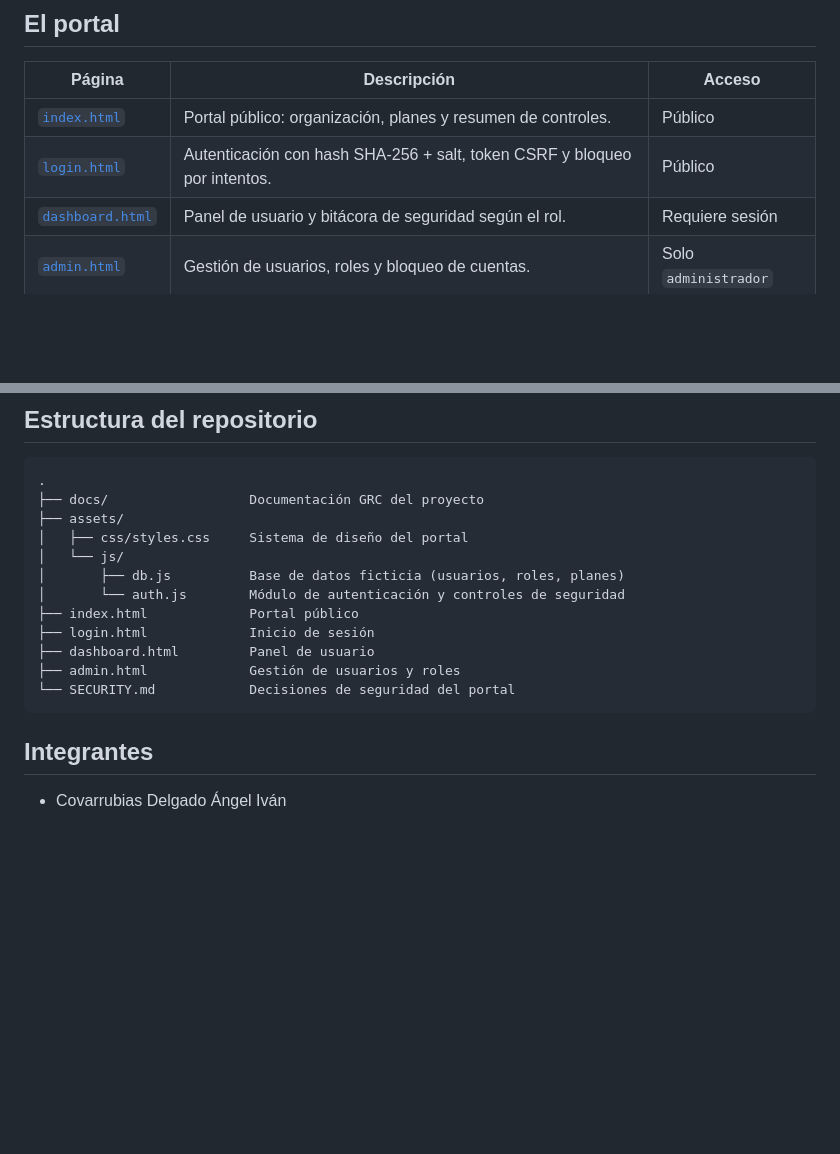
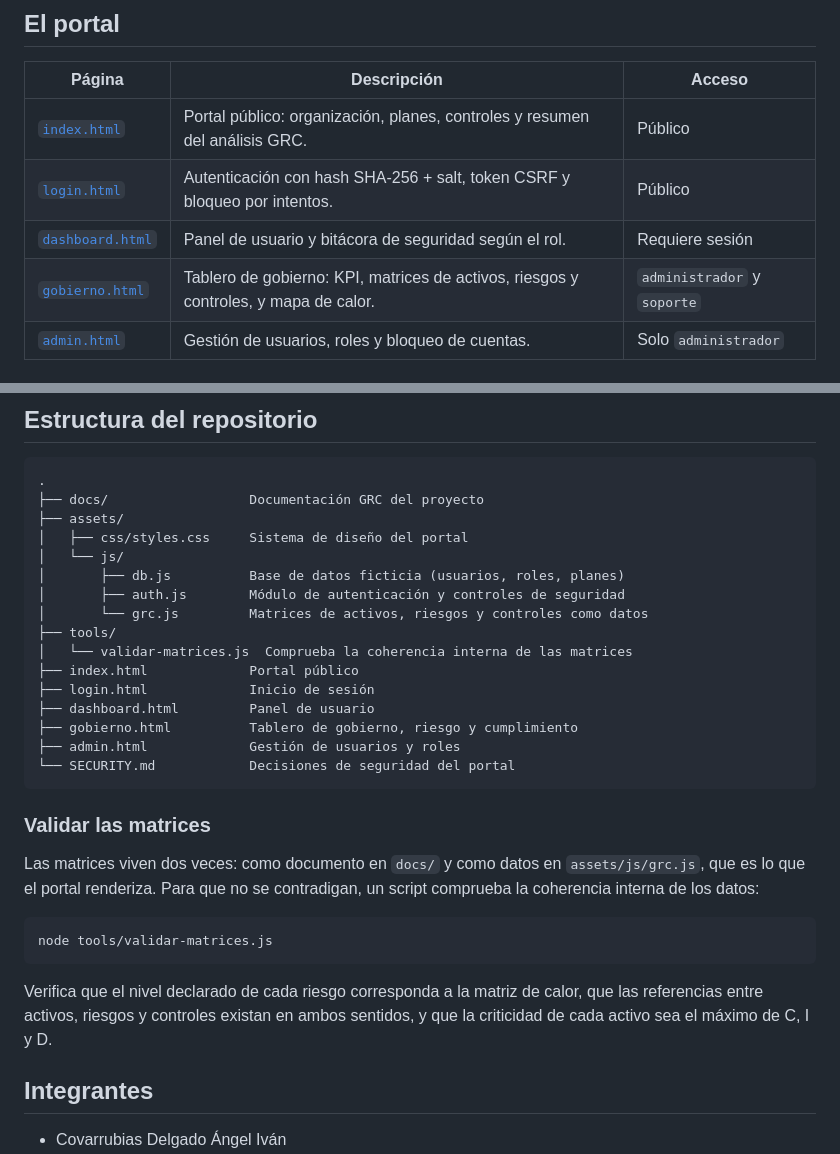
Before and after one commit to IZTREK/Telecomunicaciones, a Markdown page: README.md, 2 parts joined by grey strips. Drawn GitHub-style; blank space fills up the shorter version.

Commit message:
docs: describir el tablero de gobierno y el validador en el README
Completa el README con las piezas del portal que llegan en los PR de la
pagina de gobierno: gobierno.html en la tabla de paginas con su regla de
acceso, assets/js/grc.js y tools/validar-matrices.js en la estructura del
repositorio, y una nota sobre por que existe el validador (las matrices viven
como documento y como datos, y no deben contradecirse).

Co-Authored-By: Claude Opus 5 <noreply@anthropic.com>

````diff
--- a/README.md
+++ b/README.md
@@ -33,9 +33,10 @@ la materializa en dos entregables complementarios:
 
 | Página | Descripción | Acceso |
 |---|---|---|
-| [`index.html`](index.html) | Portal público: organización, planes y resumen de controles. | Público |
+| [`index.html`](index.html) | Portal público: organización, planes, controles y resumen del análisis GRC. | Público |
 | [`login.html`](login.html) | Autenticación con hash SHA-256 + salt, token CSRF y bloqueo por intentos. | Público |
 | [`dashboard.html`](dashboard.html) | Panel de usuario y bitácora de seguridad según el rol. | Requiere sesión |
+| [`gobierno.html`](gobierno.html) | Tablero de gobierno: KPI, matrices de activos, riesgos y controles, y mapa de calor. | `administrador` y `soporte` |
 | [`admin.html`](admin.html) | Gestión de usuarios, roles y bloqueo de cuentas. | Solo `administrador` |
 
 ### Cómo ejecutarlo
@@ -75,13 +76,31 @@ mensaje de error correspondiente.
 │   ├── css/styles.css     Sistema de diseño del portal
 │   └── js/
 │       ├── db.js          Base de datos ficticia (usuarios, roles, planes)
-│       └── auth.js        Módulo de autenticación y controles de seguridad
+│       ├── auth.js        Módulo de autenticación y controles de seguridad
+│       └── grc.js         Matrices de activos, riesgos y controles como datos
+├── tools/
+│   └── validar-matrices.js  Comprueba la coherencia interna de las matrices
 ├── index.html             Portal público
 ├── login.html             Inicio de sesión
 ├── dashboard.html         Panel de usuario
+├── gobierno.html          Tablero de gobierno, riesgo y cumplimiento
 ├── admin.html             Gestión de usuarios y roles
 └── SECURITY.md            Decisiones de seguridad del portal
 ```
+
+### Validar las matrices
+
+Las matrices viven dos veces: como documento en `docs/` y como datos en
+`assets/js/grc.js`, que es lo que el portal renderiza. Para que no se
+contradigan, un script comprueba la coherencia interna de los datos:
+
+```bash
+node tools/validar-matrices.js
+```
+
+Verifica que el nivel declarado de cada riesgo corresponda a la matriz de
+calor, que las referencias entre activos, riesgos y controles existan en ambos
+sentidos, y que la criticidad de cada activo sea el máximo de C, I y D.
 
 ## Integrantes
 
````
